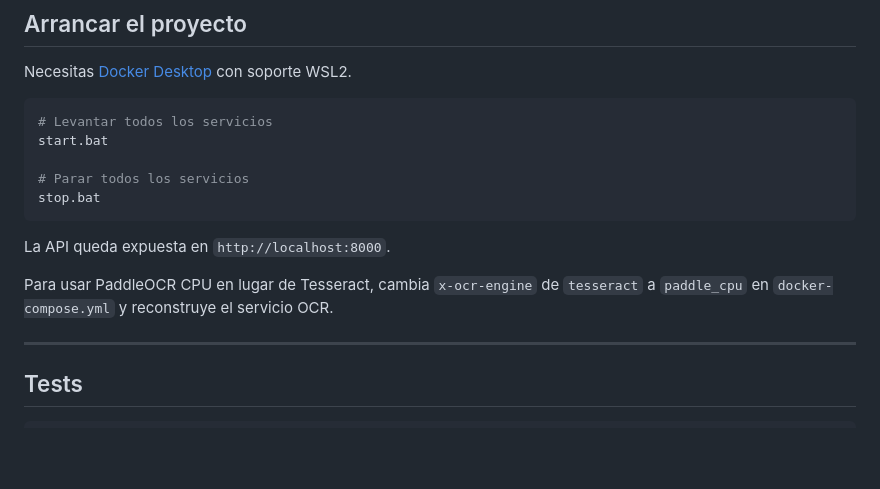
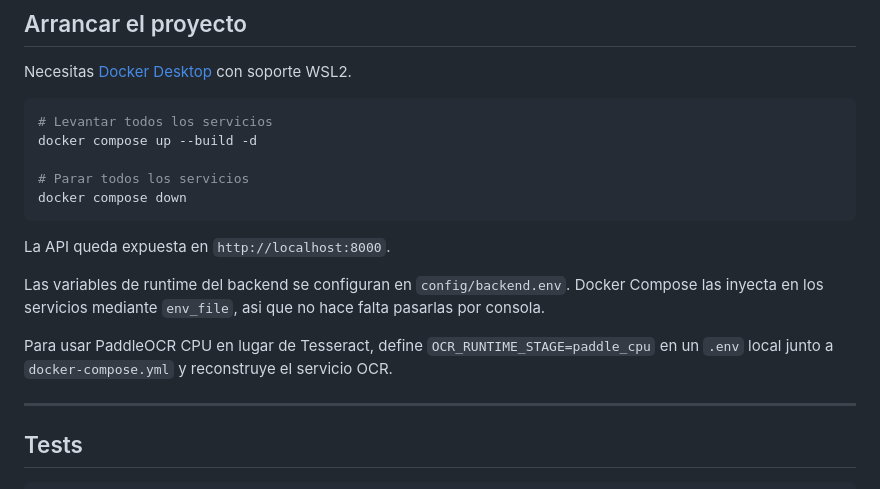
Before and after one commit to ibaimoya/manualito, a Markdown page: README.md, the part around one of its changes. GitHub-like rendering; blank space fills up the shorter version.

````diff
--- a/README.md
+++ b/README.md
@@ -80,16 +90,20 @@ Necesitas [Docker Desktop](https://www.docker.com/products/docker-desktop/) con
 
 ```bash
 # Levantar todos los servicios
-start.bat
+docker compose up --build -d
 
 # Parar todos los servicios
-stop.bat
+docker compose down
 ```
 
 La API queda expuesta en `http://localhost:8000`.
 
-Para usar PaddleOCR CPU en lugar de Tesseract, cambia `x-ocr-engine` de
-`tesseract` a `paddle_cpu` en `docker-compose.yml` y reconstruye el servicio OCR.
+Las variables de runtime del backend se configuran en `config/backend.env`.
+Docker Compose las inyecta en los servicios mediante `env_file`, asi que no
+hace falta pasarlas por consola.
+
+Para usar PaddleOCR CPU en lugar de Tesseract, define `OCR_RUNTIME_STAGE=paddle_cpu`
+en un `.env` local junto a `docker-compose.yml` y reconstruye el servicio OCR.
 
 ---
 
````
Also changed, not shown: other parts of README.md (+10 -0 lines).
